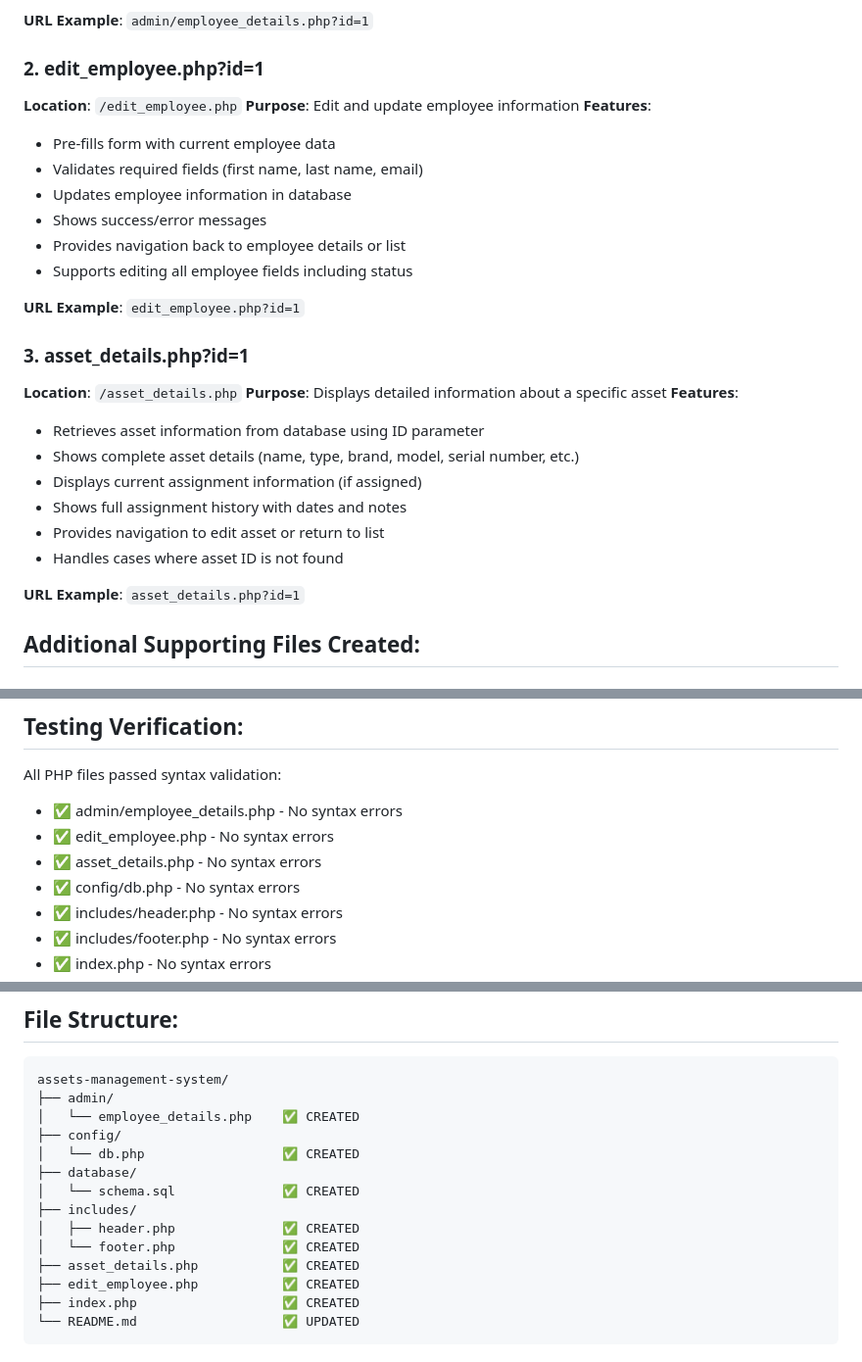
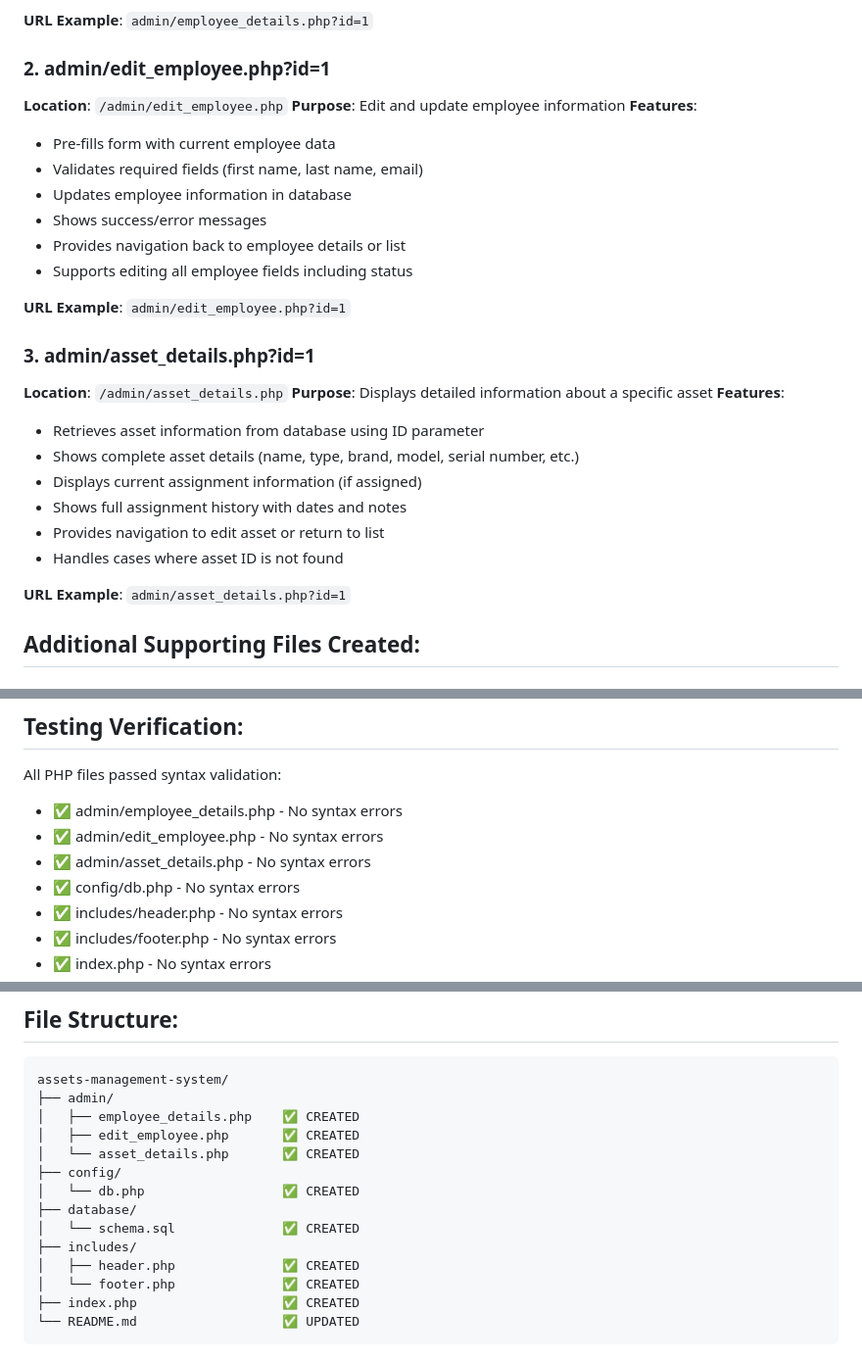
Before and after one commit to maneesh7787/assets-management-system, a Markdown page: FILES_CREATED.md, 3 parts joined by grey strips. Shown at 98% size. Rendered like a GitHub page.

Commit message:
Update FILES_CREATED.md to reflect new file structure
Co-authored-by: maneesh7787 <18260437+maneesh7787@users.noreply.github.com>

````diff
--- a/FILES_CREATED.md
+++ b/FILES_CREATED.md
@@ -16,8 +16,8 @@ This document summarizes the files created to address the issue: "There are some
 
 **URL Example**: `admin/employee_details.php?id=1`
 
-### 2. edit_employee.php?id=1
-**Location**: `/edit_employee.php`
+### 2. admin/edit_employee.php?id=1
+**Location**: `/admin/edit_employee.php`
 **Purpose**: Edit and update employee information
 **Features**:
 - Pre-fills form with current employee data
@@ -27,10 +27,10 @@ This document summarizes the files created to address the issue: "There are some
 - Provides navigation back to employee details or list
 - Supports editing all employee fields including status
 
-**URL Example**: `edit_employee.php?id=1`
+**URL Example**: `admin/edit_employee.php?id=1`
 
-### 3. asset_details.php?id=1
-**Location**: `/asset_details.php`
+### 3. admin/asset_details.php?id=1
+**Location**: `/admin/asset_details.php`
 **Purpose**: Displays detailed information about a specific asset
 **Features**:
 - Retrieves asset information from database using ID parameter
@@ -40,7 +40,7 @@ This document summarizes the files created to address the issue: "There are some
 - Provides navigation to edit asset or return to list
 - Handles cases where asset ID is not found
 
-**URL Example**: `asset_details.php?id=1`
+**URL Example**: `admin/asset_details.php?id=1`
 
 ## Additional Supporting Files Created:
 
@@ -78,8 +78,8 @@ Database schema with sample data
 
 All PHP files passed syntax validation:
 - ✅ admin/employee_details.php - No syntax errors
-- ✅ edit_employee.php - No syntax errors
-- ✅ asset_details.php - No syntax errors
+- ✅ admin/edit_employee.php - No syntax errors
+- ✅ admin/asset_details.php - No syntax errors
 - ✅ config/db.php - No syntax errors
 - ✅ includes/header.php - No syntax errors
 - ✅ includes/footer.php - No syntax errors
@@ -105,7 +105,9 @@ All files implement security best practices:
 ```
 assets-management-system/
 ├── admin/
-│   └── employee_details.php    ✅ CREATED
+│   ├── employee_details.php    ✅ CREATED
+│   ├── edit_employee.php       ✅ CREATED
+│   └── asset_details.php       ✅ CREATED
 ├── config/
 │   └── db.php                  ✅ CREATED
 ├── database/
@@ -113,8 +115,6 @@ assets-management-system/
 ├── includes/
 │   ├── header.php              ✅ CREATED
 │   └── footer.php              ✅ CREATED
-├── asset_details.php           ✅ CREATED
-├── edit_employee.php           ✅ CREATED
 ├── index.php                   ✅ CREATED
 └── README.md                   ✅ UPDATED
 ```
````
